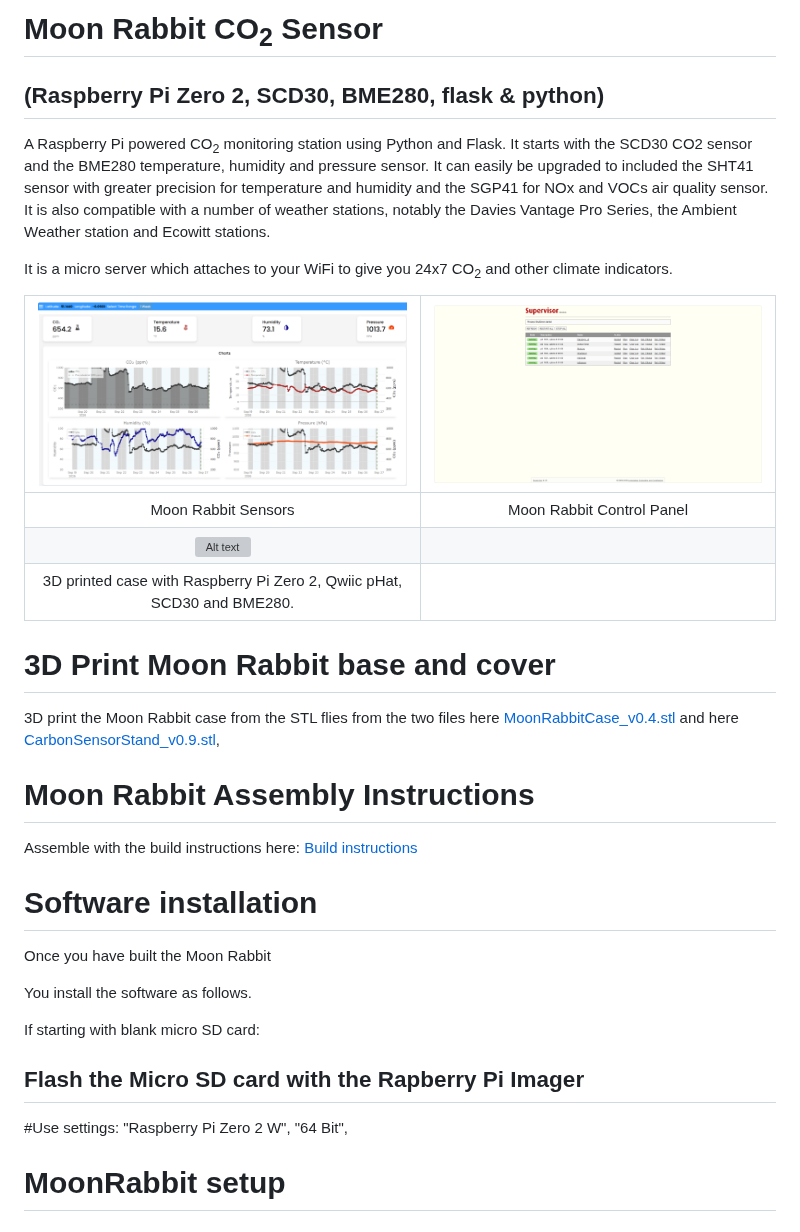
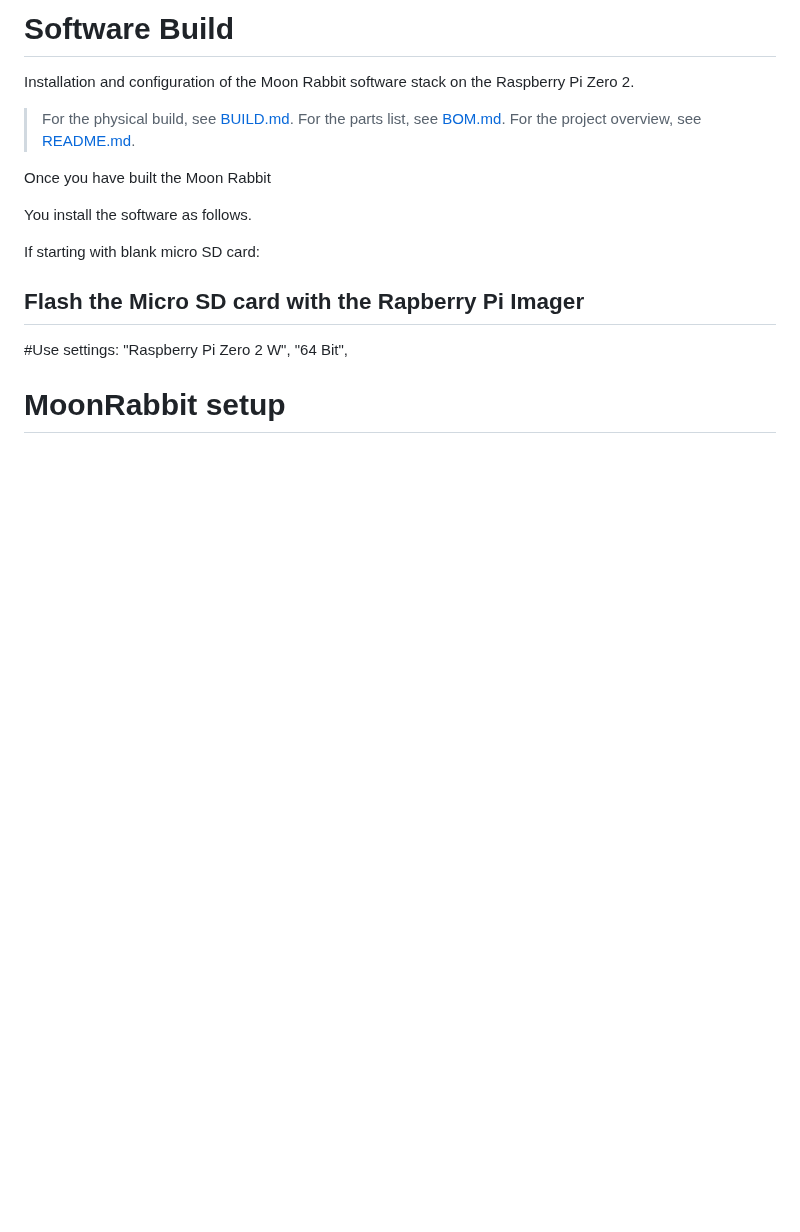
Before and after one commit to SteveBz/MoonRabbit, a Markdown page: SOFTWARE_BUILD.md, the part around the change. Drawn GitHub-style; blank space fills up the shorter version; grey boxes are pictures that could not be loaded.

Commit message:
Revise SOFTWARE_BUILD.md for software installation
Updated the SOFTWARE_BUILD.md file to focus on software installation and configuration. Removed sections related to physical build and assembly instructions.

```diff
--- a/SOFTWARE_BUILD.md
+++ b/SOFTWARE_BUILD.md
@@ -1,24 +1,9 @@
-# Moon Rabbit CO<sub>2</sub> Sensor
-## (Raspberry Pi Zero 2, SCD30, BME280, flask & python)
-A Raspberry Pi powered CO<sub>2</sub> monitoring station using Python and Flask. It starts with the SCD30 CO2 sensor and the BME280 temperature, humidity and pressure sensor.  It can easily be upgraded to included the SHT41 sensor with greater precision for temperature and humidity and the SGP41 for NOx and VOCs air quality sensor.  It is also compatible with a number of weather stations, notably the Davies Vantage Pro Series, the Ambient Weather station and Ecowitt stations.
+# Software Build #
 
-It is a micro server which attaches to your WiFi to give you 24x7 CO<sub>2</sub> and other climate indicators.
+Installation and configuration of the Moon Rabbit software stack on the Raspberry Pi Zero 2.
 
-| ![Alt text](images/Screenshot%202026-09-26%20205319.png) | ![Alt text](images/Screenshot%202026-09-28%20210626.png) |
-|:---:|:---:|
-| Moon Rabbit Sensors  | Moon Rabbit Control Panel |
-| ![Alt text](images/MR30.jpeg) |  |
-| 3D printed case with Raspberry Pi Zero 2, Qwiic pHat, SCD30 and BME280.  |  |
+> For the physical build, see [BUILD.md](BUILD.md). For the parts list, see [BOM.md](BOM.md). For the project overview, see [README.md](README.md).
 
-# 3D Print Moon Rabbit base and cover
-
-3D print the Moon Rabbit case from the STL flies from the two files here  [MoonRabbitCase_v0.4.stl](MoonRabbitCase_v0.4.stl) and here [CarbonSensorStand_v0.9.stl](CarbonSensorStand_v0.9.stl),
-
-# Moon Rabbit Assembly Instructions #
-
-Assemble with the build instructions here: [Build instructions](build_instructions.md#)
-
-# Software installation #
 
 Once you have built the Moon Rabbit
 
```
